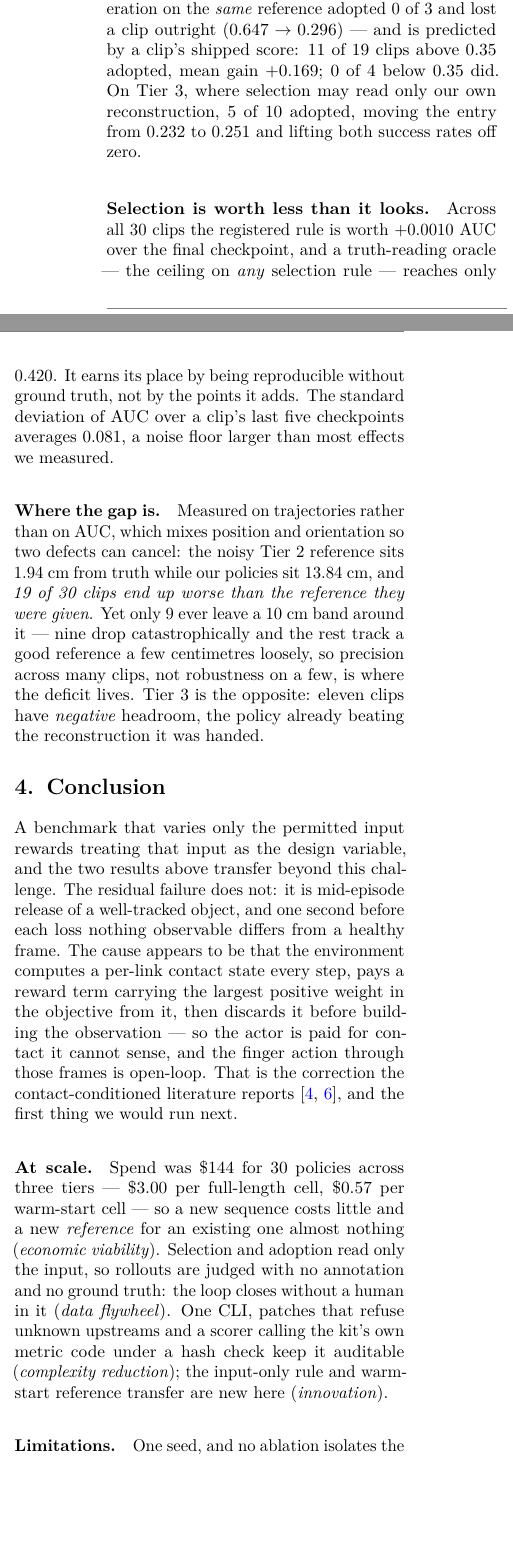
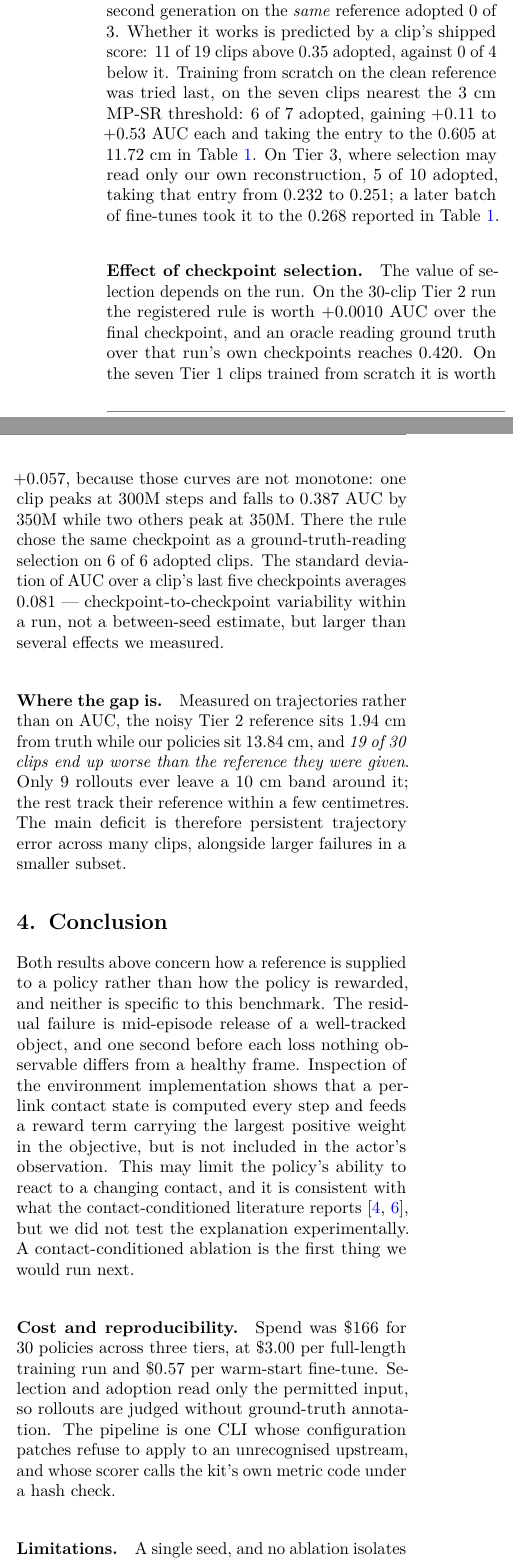
Before and after one commit to luaiabuelsamen/v2d-track2, a LaTeX document (docs/report/main.tex): two parts of the columns of page 2 of 3, joined at a grey line, cut so that both start at the same text, the shorter picture padded with empty space. Compiled offline with pdfLaTeX.

Commit message:
Rewrite the report's prose, and fix two claims it got wrong
A reviewer read all three pages and said parts of it sound like they are selling the
results rather than reporting them. That is right, and the specific passages named were
the worst of it.

Prose: "the one method change that paid" becomes "our largest measured improvement";
"the interesting constraint is not the reward but what a submission may read" becomes a
plain statement of what we focused on; "It cost us real score" becomes the count of
rollouts affected; the heading "Selection is worth less than it looks" becomes "Effect of
checkpoint selection"; "nine drop catastrophically" becomes the threshold they exceed;
"precision across many clips, not robustness on a few, is where the deficit lives"
becomes a description of the deficit. The "At scale" paragraph's four award-rubric
parentheticals -- economic viability, data flywheel, complexity reduction, innovation --
are gone; it is now "Cost and reproducibility" and states the facts without claiming the
categories. Also dropped "our first result was structural" and a conclusion opener that
abstracted the finding into a claim about benchmarks.

Claims: the contact-observability mechanism was stated as the cause. It is a code
reading, not an experiment, and now says so -- "we did not test the explanation
experimentally". The 0.081 checkpoint spread was called a noise floor; it is
checkpoint-to-checkpoint variability within one run, not a between-seed estimate.

Two numbers the reviewer could not reconcile, both legitimate confusions. The 0.420
oracle is Tier 2 only, over that run's own checkpoint pool, and said neither; our shipped
0.465 is higher because later arms replaced clips, not because selection improved. Tier 3
reads 0.232 -> 0.251 in the text and 0.268 in the table because those are different
stages, which the text now names.

The Tier 1 row was also stale: T1P finished tonight and the entry is 0.605 AUC at
11.72 cm, not 0.548 at 12.06. The selection paragraph now reports both tiers honestly --
+0.0010 on Tier 2, +0.057 on the seven Tier 1 clips -- instead of generalising from the
tier where it was worth nothing.

The scene.support=false admission stays, on the reviewer's advice that it is specific and
credible. Still two pages of main text; build.sh checks that rather than the page count.

Co-Authored-By: Claude Opus 5 <noreply@anthropic.com>

```diff
--- a/docs/report/main.tex
+++ b/docs/report/main.tex
@@ -20,11 +20,11 @@
 \textbf{Abstract:}
 We enter all three tiers of Track~2 with one FlashCHORD policy per sequence on a Unitree G1 with
 Dex3 hands. The tiers share a ground truth and differ only in the \emph{input} a submission may
-condition on, which makes the permitted input the design variable rather than the reward.
-Everything per-clip that we ship therefore reads the input alone: a registered selection rule
-reproducible without ground truth, and, on Tier~1, a warm-start fine-tune re-fitting a converged
-actor to the cleaner reference that tier permits --- the one method change that paid, at \$0.57
-per clip, where a cold swap of the same reference \emph{loses} 0.18 AUC.
+condition on.
+Everything per-clip that we ship reads the input alone: a registered selection rule reproducible
+without ground truth, and, on Tier~1, training and warm-start fine-tuning against the cleaner
+reference that tier permits. The latter is our largest measured improvement, at \$0.57 per clip;
+substituting the same reference under an already-trained policy instead reduces AUC by 0.18.
 \end{abstract}
 
 \definecolor{NvidiaGreen}{RGB}{118, 185, 0}
@@ -127,6 +116,0 @@ learned one trajectory, and substituting another is distribution shift. Warm-sta
-that same reference, under a no-regression adoption rule, instead took Tier~1 to 0.548 AUC and
-12.06~cm. The gain is re-fitting, not extra training --- a second generation on the \emph{same}
-reference adopted 0 of 3 and lost a clip outright ($0.647 \rightarrow 0.296$) --- and is predicted
-by a clip's shipped score: 11 of 19 clips above 0.35 adopted, mean gain $+0.169$; 0 of 4 below
-0.35 did. On Tier~3, where selection may read only our own reconstruction, 5 of 10 adopted,
-moving the entry from 0.232 to 0.251 and lifting both success rates off zero.
@@ -133,43 +120,52 @@ moving the entry from 0.232 to 0.251 and lifting both success rates off zero.
+to 0.138, with only 2 of 30 clips improving; frame checks were below $1.7\times10^{-5}$~cm, so
+this is distribution shift rather than a conversion artefact --- each actor had learned one
+trajectory. Warm-start fine-tuning to it, under a no-regression adoption rule, instead took
+Tier~1 to 0.548 AUC at 12.06~cm. The gain comes from re-fitting rather than extra training: a
+second generation on the \emph{same} reference adopted 0 of 3. Whether it works is predicted by a clip's shipped
+score: 11 of 19 clips above 0.35 adopted, against 0 of 4 below it. Training from scratch on the
+clean reference was tried last, on the seven clips nearest the 3~cm MP-SR threshold: 6 of 7
+adopted, gaining $+0.11$ to $+0.53$ AUC each and taking the entry to the 0.605 at 11.72~cm in
+Table~\ref{tab:results}. On Tier~3, where selection may read only our own reconstruction, 5 of 10 adopted, taking that
+entry from 0.232 to 0.251; a later batch of fine-tunes took it to the 0.268 reported in
+Table~\ref{tab:results}.
 
-\paragraph{Selection is worth less than it looks.} Across all 30 clips the registered rule is
-worth $+0.0010$ AUC over the final checkpoint, and a truth-reading oracle --- the ceiling on
-\emph{any} selection rule --- reaches only 0.420. It earns its place by being reproducible without
-ground truth, not by the points it adds. The standard deviation of AUC over a clip's last five
-checkpoints averages 0.081, a noise floor larger than most effects we measured.
+\paragraph{Effect of checkpoint selection.} The value of selection depends on the run. On the
+30-clip Tier~2 run the registered rule is worth $+0.0010$ AUC over the final checkpoint, and an
+oracle reading ground truth over that run's own checkpoints reaches 0.420. On the seven Tier~1
+clips trained from scratch it is worth $+0.057$, because those curves are not monotone: one clip
+peaks at 300M steps and falls to 0.387 AUC by 350M while two others peak at 350M. There the rule
+chose the same checkpoint as a ground-truth-reading selection on 6 of 6 adopted clips. The standard deviation of AUC over a clip's last five checkpoints
+averages 0.081 --- checkpoint-to-checkpoint variability within a run, not a between-seed estimate,
+but larger than several effects we measured.
 
 
-\paragraph{Where the gap is.} Measured on trajectories rather than on AUC, which mixes position
-and orientation so two defects can cancel: the noisy Tier~2 reference sits 1.94~cm from truth
-while our policies sit 13.84~cm, and \emph{19 of 30 clips end up worse than the reference they
-were given}. Yet only 9 ever leave a 10~cm band around it --- nine drop catastrophically and the
-rest track a good reference a few centimetres loosely, so precision across many clips, not
-robustness on a few, is where the deficit lives. Tier~3 is the opposite: eleven clips have
-\emph{negative} headroom, the policy already beating the reconstruction it was handed.
+\paragraph{Where the gap is.} Measured on trajectories rather than on AUC, the noisy Tier~2
+reference sits 1.94~cm from truth while our policies sit 13.84~cm, and \emph{19 of 30 clips end up worse than the reference they
+were given}. Only 9 rollouts ever leave a 10~cm band around it; the rest track their reference
+within a few centimetres. The main deficit is therefore persistent trajectory error across many
+clips, alongside larger failures in a smaller subset.
 
 \section{Conclusion}
 \label{sec:conclusion}
 
-A benchmark that varies only the permitted input rewards treating that input as the design
-variable, and the two results above transfer beyond this challenge. The residual failure does
-not: it is mid-episode release of a well-tracked object, and one second before each loss nothing
-observable differs from a healthy frame. The cause appears to be that the environment computes a
-per-link contact state every step, pays a reward term carrying the largest positive weight in the
-objective from it, then discards it before building the observation --- so the actor is paid for
-contact it cannot sense, and the finger action through those frames is open-loop. That is the
-correction the contact-conditioned literature reports \citep{physhoi,intermimic}, and the first
-thing we would run next.
+Both results above concern how a reference is supplied to a policy rather than how the policy is
+rewarded, and neither is specific to this benchmark. The residual failure is mid-episode release
+of a well-tracked object, and one second before each loss nothing observable
+differs from a healthy frame. Inspection of the environment implementation shows that a per-link
+contact state is computed every step and feeds a reward term carrying the largest positive weight
+in the objective, but is not included in the actor's observation. This may limit the policy's
+ability to react to a changing contact, and it is consistent with what the contact-conditioned
+literature reports \citep{physhoi,intermimic}, but we did not test the explanation
+experimentally. A contact-conditioned ablation is the first thing we would run next.
 
-\paragraph{At scale.} Spend was \$144 for 30 policies across three tiers --- \$3.00 per
-full-length cell, \$0.57 per warm-start cell --- so a new sequence costs little and a new
-\emph{reference} for an existing one almost nothing (\emph{economic viability}). Selection and
-adoption read only the input, so rollouts are judged with no annotation and no ground truth: the
-loop closes without a human in it (\emph{data flywheel}). One CLI, patches that refuse unknown
-upstreams and a scorer calling the kit's own metric code under a hash check keep it auditable
-(\emph{complexity reduction}); the input-only rule and warm-start reference transfer are new here
-(\emph{innovation}).
+\paragraph{Cost and reproducibility.} Spend was \$166 for 30 policies across three tiers, at
+\$3.00 per full-length training run and \$0.57 per warm-start fine-tune. Selection and adoption
+read only the permitted input, so rollouts are judged without ground-truth annotation. The
+pipeline is one CLI whose configuration patches refuse to apply to an unrecognised upstream, and
+whose scorer calls the kit's own metric code under a hash check.
 
-\paragraph{Limitations.} One seed, and no ablation isolates the four recipe changes: the shipping
-run was chosen as such, knowingly. Object inertia is a simulator artefact we left alone.
+\paragraph{Limitations.} A single seed, and no ablation isolates the four recipe changes. Object
+inertia is inherited unchanged from the simulator, so every object is equally easy to rotate.
 
 \balance
 \bibliographystyle{plainnat}
```
Also changed, not shown: docs/TECHNICAL_REPORT.pdf, docs/report/main.pdf, docs/report/main.tex (61 more changed lines).
